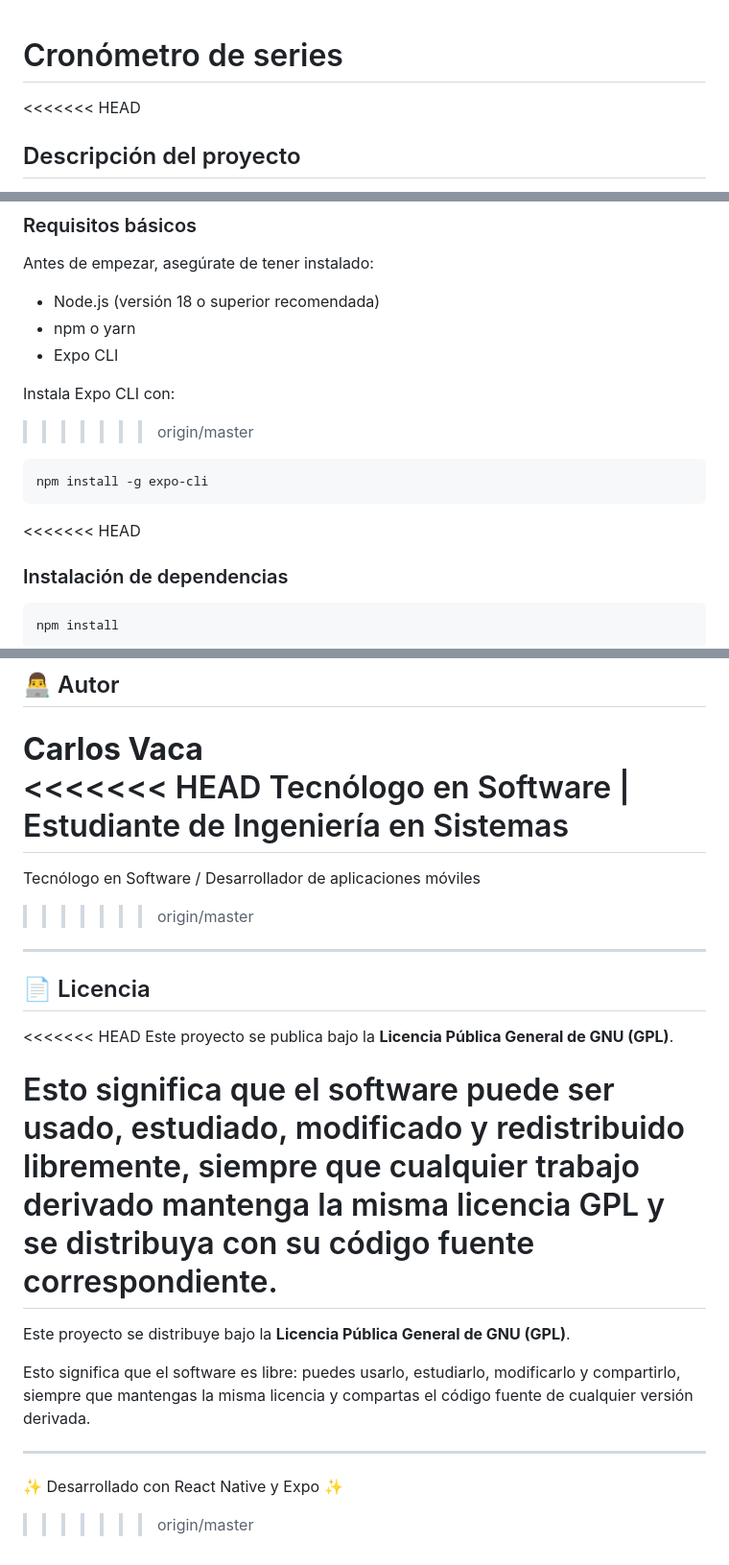
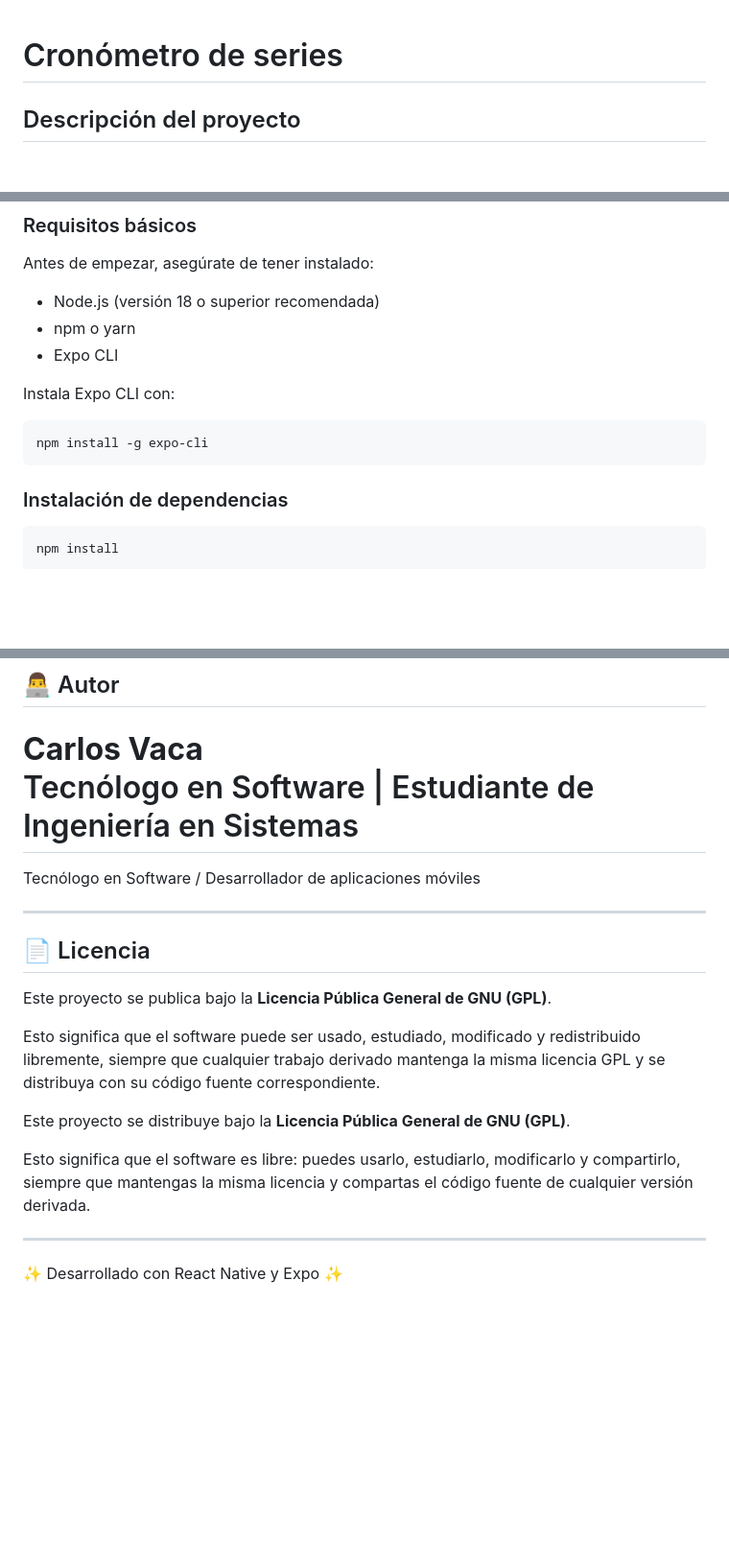
Before and after one commit to Vaquisha/cromAppEcu, a Markdown page: README.md, 3 parts joined by grey strips. Shown at 96% size. Drawn GitHub-style; blank space fills up the shorter version.

Commit message:
Refactor README.md for clarity and consistency
Updated project description, author information, and license details in README.md.

````diff
--- a/README.md
+++ b/README.md
@@ -1,6 +1,5 @@
 # Cronómetro de series
 
-<<<<<<< HEAD
 ## Descripción del proyecto
 
 **Cronómetro de series** es una aplicación móvil multiplataforma desarrollada con **React Native** dentro del ecosistema **Expo**. El proyecto utiliza **Expo Router** para la navegación basada en archivos e integra diversas APIs de Expo para acceder a funcionalidades nativas manteniendo un único código base.
@@ -87,12 +86,10 @@ Antes de empezar, asegúrate de tener instalado:
 
 Instala Expo CLI con:
 
->>>>>>> origin/master
 ```bash
 npm install -g expo-cli
 ```
 
-<<<<<<< HEAD
 ### Instalación de dependencias
 
 ```bash
@@ -152,21 +149,18 @@ Cronómetro de series fue desarrollada como parte de un proceso de aprendizaje y
 ## 👨‍💻 Autor
 
 **Carlos Vaca**
-<<<<<<< HEAD
 Tecnólogo en Software | Estudiante de Ingeniería en Sistemas
 =======
 Tecnólogo en Software / Desarrollador de aplicaciones móviles
->>>>>>> origin/master
 
 ---
 
 ## 📄 Licencia
 
-<<<<<<< HEAD
 Este proyecto se publica bajo la **Licencia Pública General de GNU (GPL)**.
 
 Esto significa que el software puede ser usado, estudiado, modificado y redistribuido libremente, siempre que cualquier trabajo derivado mantenga la misma licencia GPL y se distribuya con su código fuente correspondiente.
-=======
+
 Este proyecto se distribuye bajo la **Licencia Pública General de GNU (GPL)**.
 
 Esto significa que el software es libre: puedes usarlo, estudiarlo, modificarlo y compartirlo, siempre que mantengas la misma licencia y compartas el código fuente de cualquier versión derivada.
@@ -174,4 +168,3 @@ Esto significa que el software es libre: puedes usarlo, estudiarlo, modificarlo
 ---
 
 ✨ Desarrollado con React Native y Expo ✨
->>>>>>> origin/master
````
